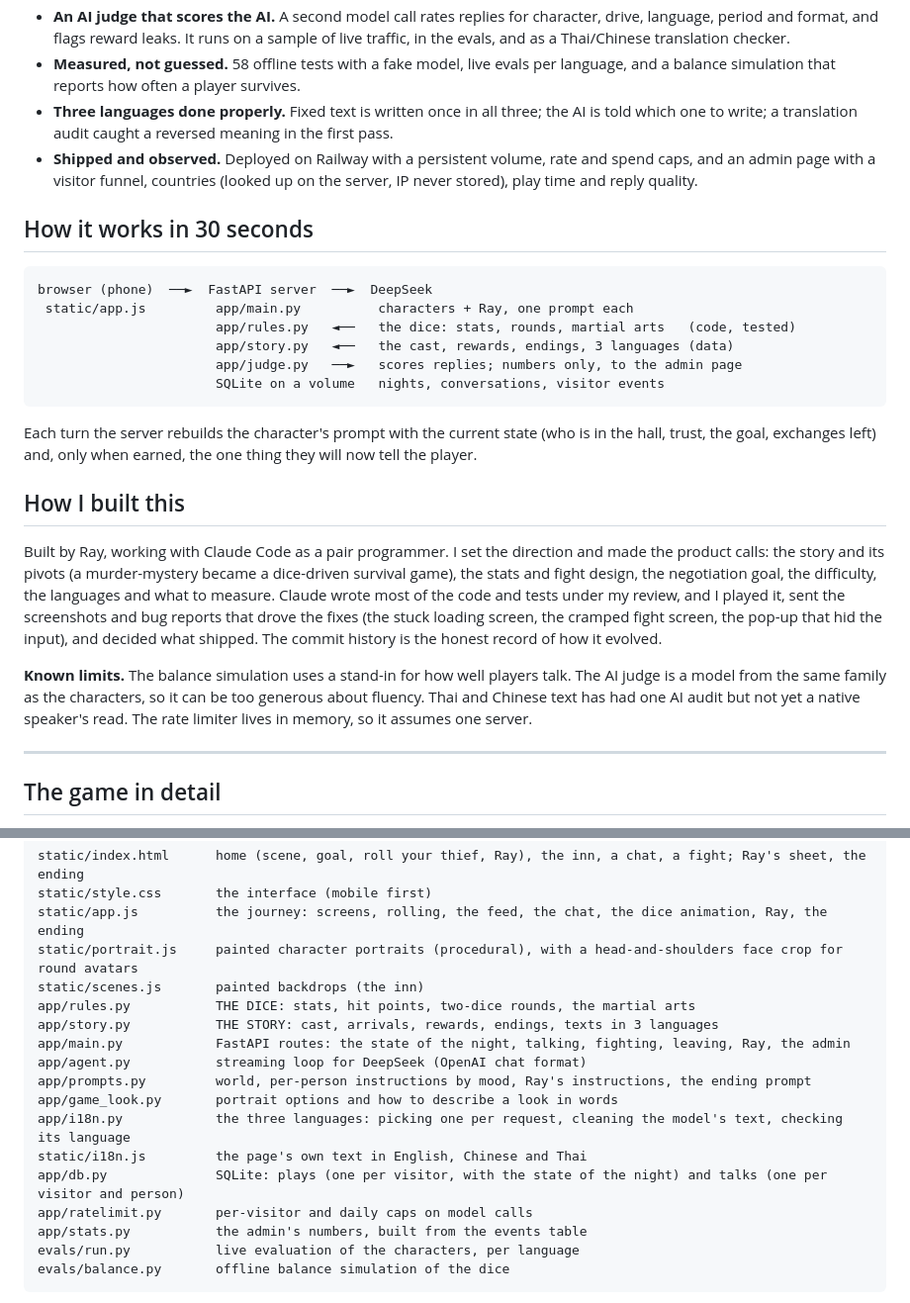
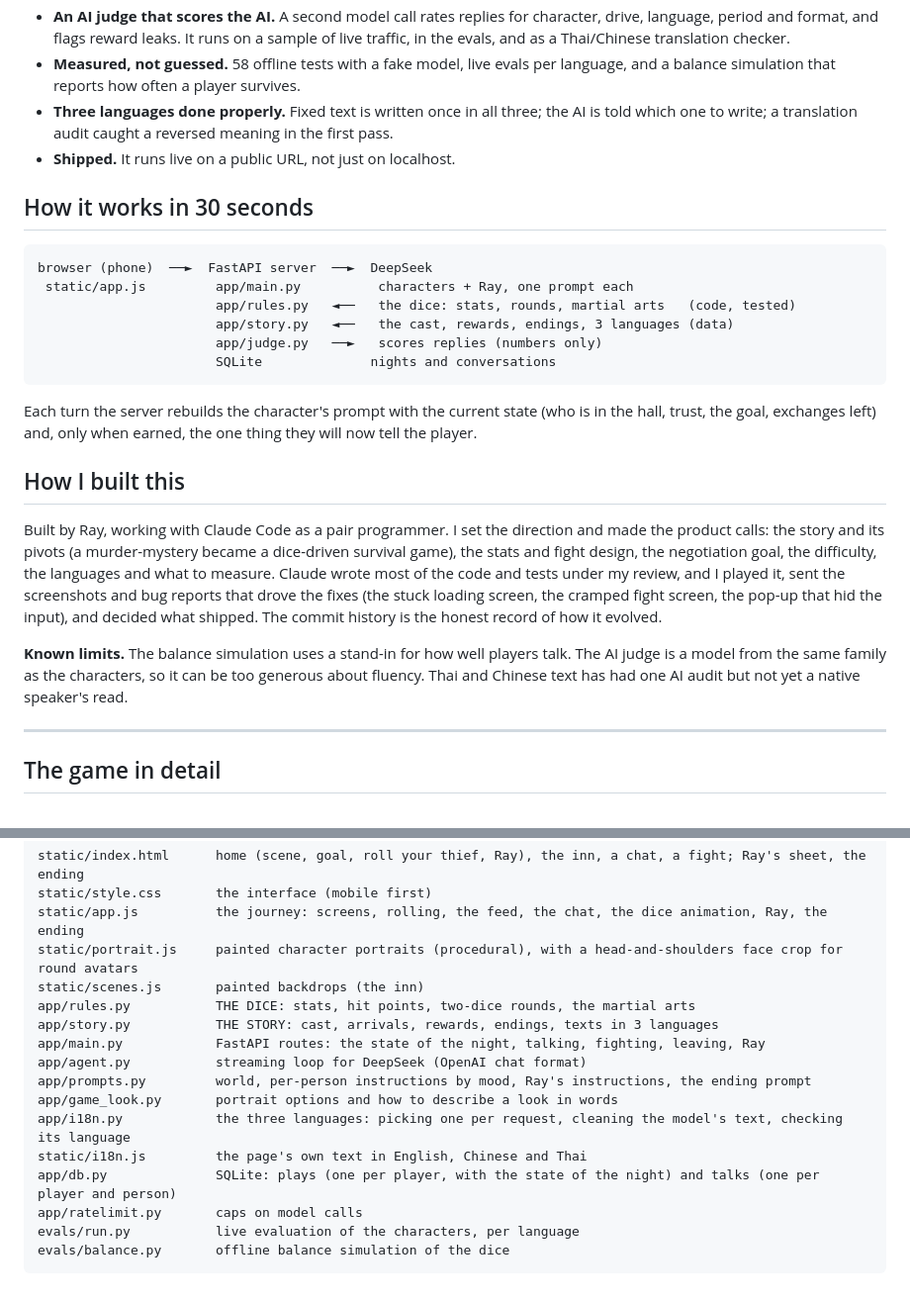
Before and after one commit to Rayjiao123/jiang-hu-game, a Markdown page: README.md, 2 parts joined by grey strips. Shown at 99% size. Rendered like a GitHub page.

````diff
--- a/README.md
+++ b/README.md
@@ -23,7 +23,7 @@ Best on a phone. Pick a language, roll your thief, and go.
 - **An AI judge that scores the AI.** A second model call rates replies for character, drive, language, period and format, and flags reward leaks. It runs on a sample of live traffic, in the evals, and as a Thai/Chinese translation checker.
 - **Measured, not guessed.** 58 offline tests with a fake model, live evals per language, and a balance simulation that reports how often a player survives.
 - **Three languages done properly.** Fixed text is written once in all three; the AI is told which one to write; a translation audit caught a reversed meaning in the first pass.
-- **Shipped and observed.** Deployed on Railway with a persistent volume, rate and spend caps, and an admin page with a visitor funnel, countries (looked up on the server, IP never stored), play time and reply quality.
+- **Shipped.** It runs live on a public URL, not just on localhost.
 
 ## How it works in 30 seconds
 
@@ -32,8 +32,8 @@ browser (phone)  ──►  FastAPI server  ──►  DeepSeek
  static/app.js         app/main.py          characters + Ray, one prompt each
                        app/rules.py   ◄──   the dice: stats, rounds, martial arts   (code, tested)
                        app/story.py   ◄──   the cast, rewards, endings, 3 languages (data)
-                       app/judge.py   ──►   scores replies; numbers only, to the admin page
-                       SQLite on a volume   nights, conversations, visitor events
+                       app/judge.py   ──►   scores replies (numbers only)
+                       SQLite              nights and conversations
 ```
 
 Each turn the server rebuilds the character's prompt with the current state (who is in the hall, trust, the goal, exchanges left) and, only when earned, the one thing they will now tell the player.
@@ -45,7 +45,7 @@ the stats and fight design, the negotiation goal, the difficulty, the languages
 that drove the fixes (the stuck loading screen, the cramped fight screen, the pop-up that hid the input), and decided what shipped. The commit history is the honest record of how it evolved.
 
 **Known limits.** The balance simulation uses a stand-in for how well players talk. The AI judge is a model from the same family as the characters, so it can be too generous about fluency. Thai and Chinese text has
-had one AI audit but not yet a native speaker's read. The rate limiter lives in memory, so it assumes one server.
+had one AI audit but not yet a native speaker's read.
 
 ---
 
@@ -121,15 +121,14 @@ static/portrait.js     painted character portraits (procedural), with a head-and
 static/scenes.js       painted backdrops (the inn)
 app/rules.py           THE DICE: stats, hit points, two-dice rounds, the martial arts
 app/story.py           THE STORY: cast, arrivals, rewards, endings, texts in 3 languages
-app/main.py            FastAPI routes: the state of the night, talking, fighting, leaving, Ray, the admin
+app/main.py            FastAPI routes: the state of the night, talking, fighting, leaving, Ray
 app/agent.py           streaming loop for DeepSeek (OpenAI chat format)
 app/prompts.py         world, per-person instructions by mood, Ray's instructions, the ending prompt
 app/game_look.py       portrait options and how to describe a look in words
 app/i18n.py            the three languages: picking one per request, cleaning the model's text, checking its language
 static/i18n.js         the page's own text in English, Chinese and Thai
-app/db.py              SQLite: plays (one per visitor, with the state of the night) and talks (one per visitor and person)
-app/ratelimit.py       per-visitor and daily caps on model calls
-app/stats.py           the admin's numbers, built from the events table
+app/db.py              SQLite: plays (one per player, with the state of the night) and talks (one per player and person)
+app/ratelimit.py       caps on model calls
 evals/run.py           live evaluation of the characters, per language
 evals/balance.py       offline balance simulation of the dice
 ```
````
Also changed, not shown: other parts of README.md (+4 -23 lines).
